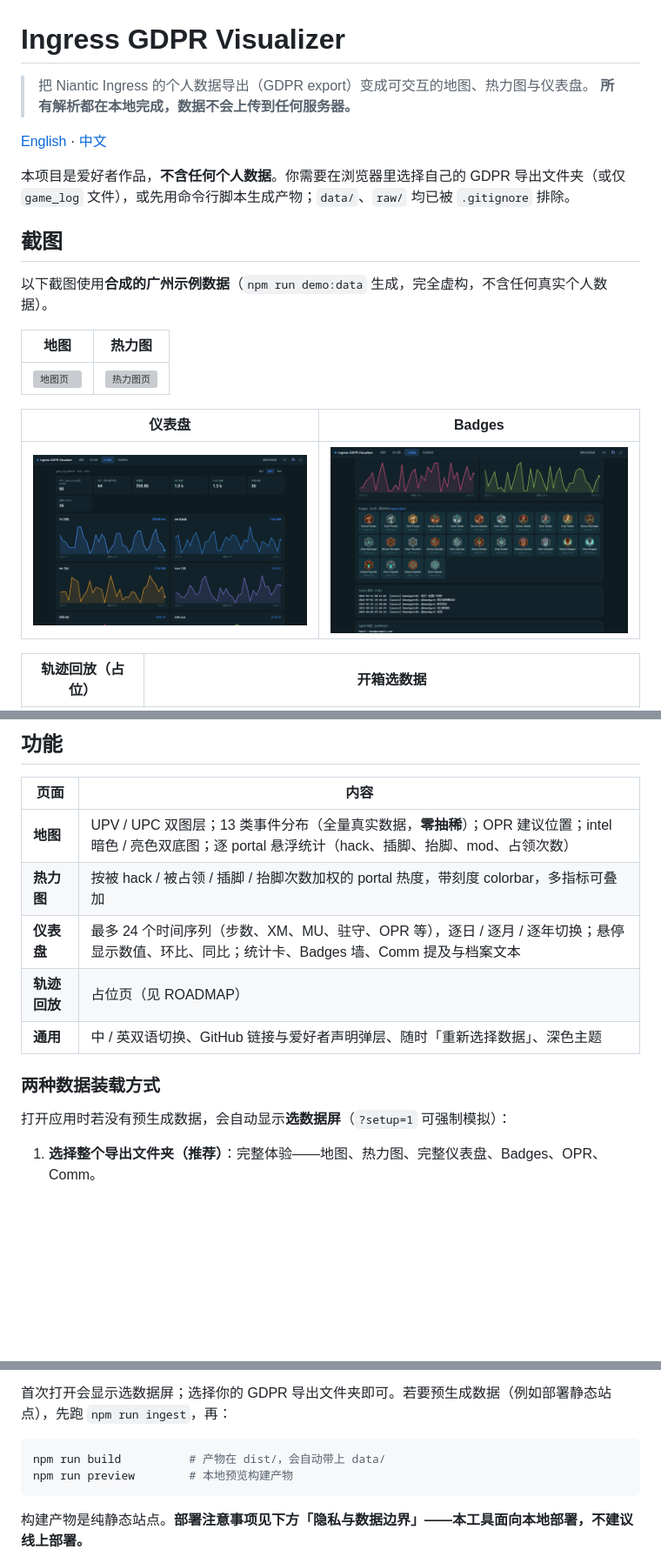
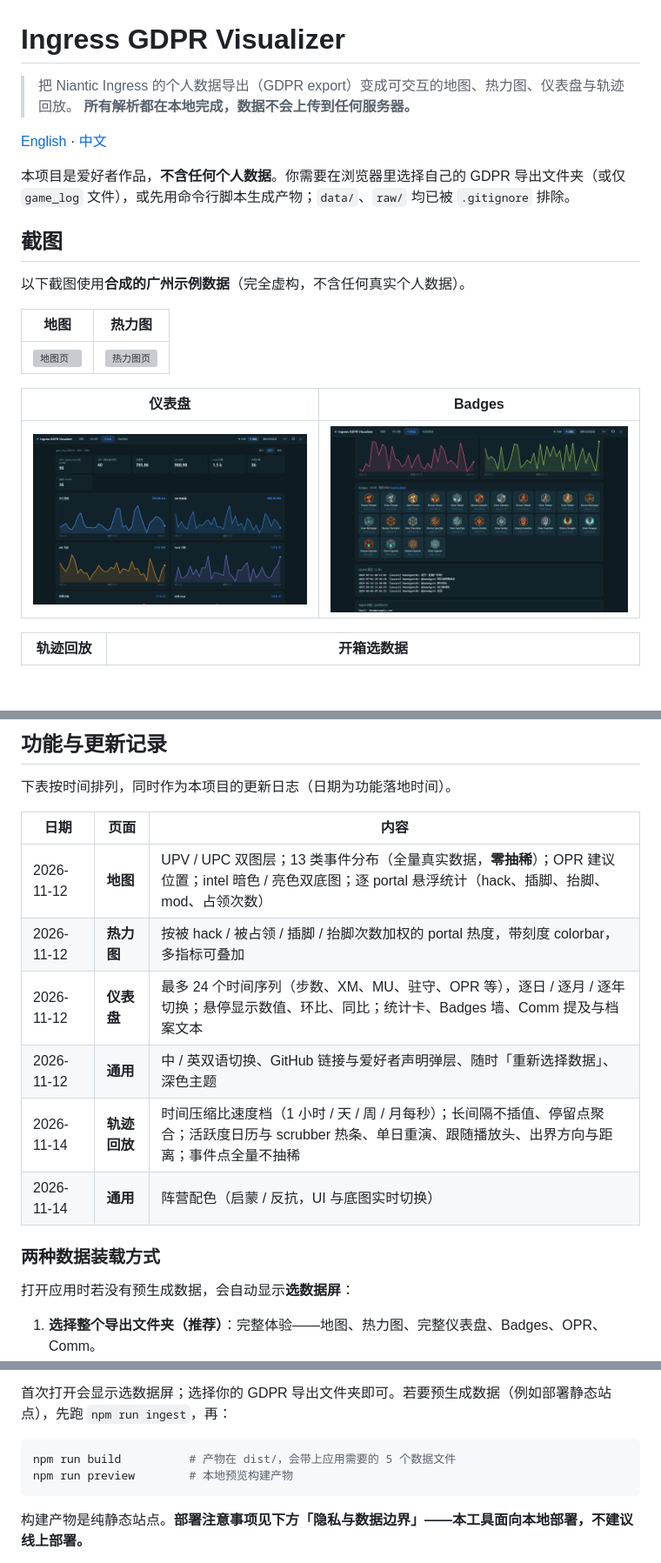
Before and after one commit to cantonres/ingress-gdpr-personal-data-visualizer, a Markdown page: README.md, 3 parts joined by grey strips. Shown at 87% size. Drawn GitHub-style; pictures changed too: docs/screenshots/dashboard-badges.png, docs/screenshots/dashboard.png; blank space fills up the shorter version; grey boxes are pictures that could not be loaded.

````diff
--- a/README.md
+++ b/README.md
@@ -1,6 +1,6 @@
 # Ingress GDPR Visualizer
 
-> 把 Niantic Ingress 的个人数据导出（GDPR export）变成可交互的地图、热力图与仪表盘。
+> 把 Niantic Ingress 的个人数据导出（GDPR export）变成可交互的地图、热力图、仪表盘与轨迹回放。
 > **所有解析都在本地完成，数据不会上传到任何服务器。**
 
 [English](README_EN.md) · [中文](#快速开始)
@@ -9,7 +9,7 @@
 
 ## 截图
 
-以下截图使用**合成的广州示例数据**（`npm run demo:data` 生成，完全虚构，不含任何真实个人数据）。
+以下截图使用**合成的广州示例数据**（完全虚构，不含任何真实个人数据）。
 
 | 地图 | 热力图 |
 | --- | --- |
@@ -19,5 +19,5 @@
 | --- | --- |
 | ![仪表盘页](docs/screenshots/dashboard.png) | ![Badges](docs/screenshots/dashboard-badges.png) |
 
-| 轨迹回放（占位） | 开箱选数据 |
+| 轨迹回放 | 开箱选数据 |
 | --- | --- |
@@ -25,17 +25,20 @@
 
-## 功能
+## 功能与更新记录
 
-| 页面 | 内容 |
-| --- | --- |
-| **地图** | UPV / UPC 双图层；13 类事件分布（全量真实数据，**零抽稀**）；OPR 建议位置；intel 暗色 / 亮色双底图；逐 portal 悬浮统计（hack、插脚、抬脚、mod、占领次数） |
-| **热力图** | 按被 hack / 被占领 / 插脚 / 抬脚次数加权的 portal 热度，带刻度 colorbar，多指标可叠加 |
-| **仪表盘** | 最多 24 个时间序列（步数、XM、MU、驻守、OPR 等），逐日 / 逐月 / 逐年切换；悬停显示数值、环比、同比；统计卡、Badges 墙、Comm 提及与档案文本 |
-| **轨迹回放** | 占位页（见 ROADMAP） |
-| **通用** | 中 / 英双语切换、GitHub 链接与爱好者声明弹层、随时「重新选择数据」、深色主题 |
+下表按时间排列，同时作为本项目的更新日志（日期为功能落地时间）。
+
+| 日期 | 页面 | 内容 |
+| --- | --- | --- |
+| 2026-11-12 | **地图** | UPV / UPC 双图层；13 类事件分布（全量真实数据，**零抽稀**）；OPR 建议位置；intel 暗色 / 亮色双底图；逐 portal 悬浮统计（hack、插脚、抬脚、mod、占领次数） |
+| 2026-11-12 | **热力图** | 按被 hack / 被占领 / 插脚 / 抬脚次数加权的 portal 热度，带刻度 colorbar，多指标可叠加 |
+| 2026-11-12 | **仪表盘** | 最多 24 个时间序列（步数、XM、MU、驻守、OPR 等），逐日 / 逐月 / 逐年切换；悬停显示数值、环比、同比；统计卡、Badges 墙、Comm 提及与档案文本 |
+| 2026-11-12 | **通用** | 中 / 英双语切换、GitHub 链接与爱好者声明弹层、随时「重新选择数据」、深色主题 |
+| 2026-11-14 | **轨迹回放** | 时间压缩比速度档（1 小时 / 天 / 周 / 月每秒）；长间隔不插值、停留点聚合；活跃度日历与 scrubber 热条、单日重演、跟随播放头、出界方向与距离；事件点全量不抽稀 |
+| 2026-11-14 | **通用** | 阵营配色（启蒙 / 反抗，UI 与底图实时切换） |
 
 ### 两种数据装载方式
 
-打开应用时若没有预生成数据，会自动显示**选数据屏**（`?setup=1` 可强制模拟）：
+打开应用时若没有预生成数据，会自动显示**选数据屏**：
 
 1. **选择整个导出文件夹（推荐）**：完整体验——地图、热力图、完整仪表盘、Badges、OPR、Comm。
 2. **仅选择 `game_log` 文件**：轻量体验——地图、热力图，以及最多 10 条由事件时间戳统计出的曲线（hack / 插脚 / 抬脚 / 占领 / link / field 等）。步数、XM、MU、Badges、OPR 等依赖其它文件，此模式下不可用。
@@ -66,7 +69,7 @@ npm run dev            # http://127.0.0.1:5173
 首次打开会显示选数据屏；选择你的 GDPR 导出文件夹即可。若要预生成数据（例如部署静态站点），先跑 `npm run ingest`，再：
 
 ```bash
-npm run build          # 产物在 dist/，会自动带上 data/
+npm run build          # 产物在 dist/，会带上应用需要的 5 个数据文件
 npm run preview        # 本地预览构建产物
 ```
 
````
Also changed, not shown: other parts of README.md (+10 -9 lines), README_EN.md (+26 -22 lines), docs/screenshots/onboarding.png, 3 other files.
